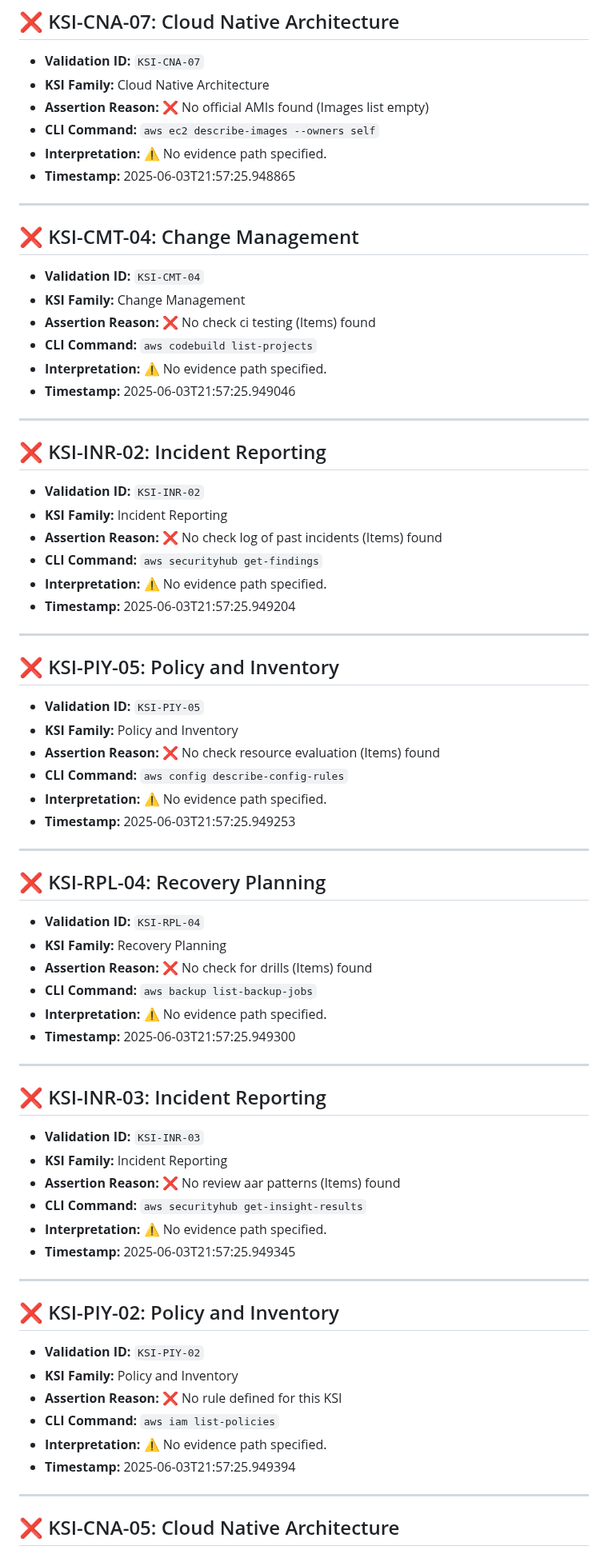
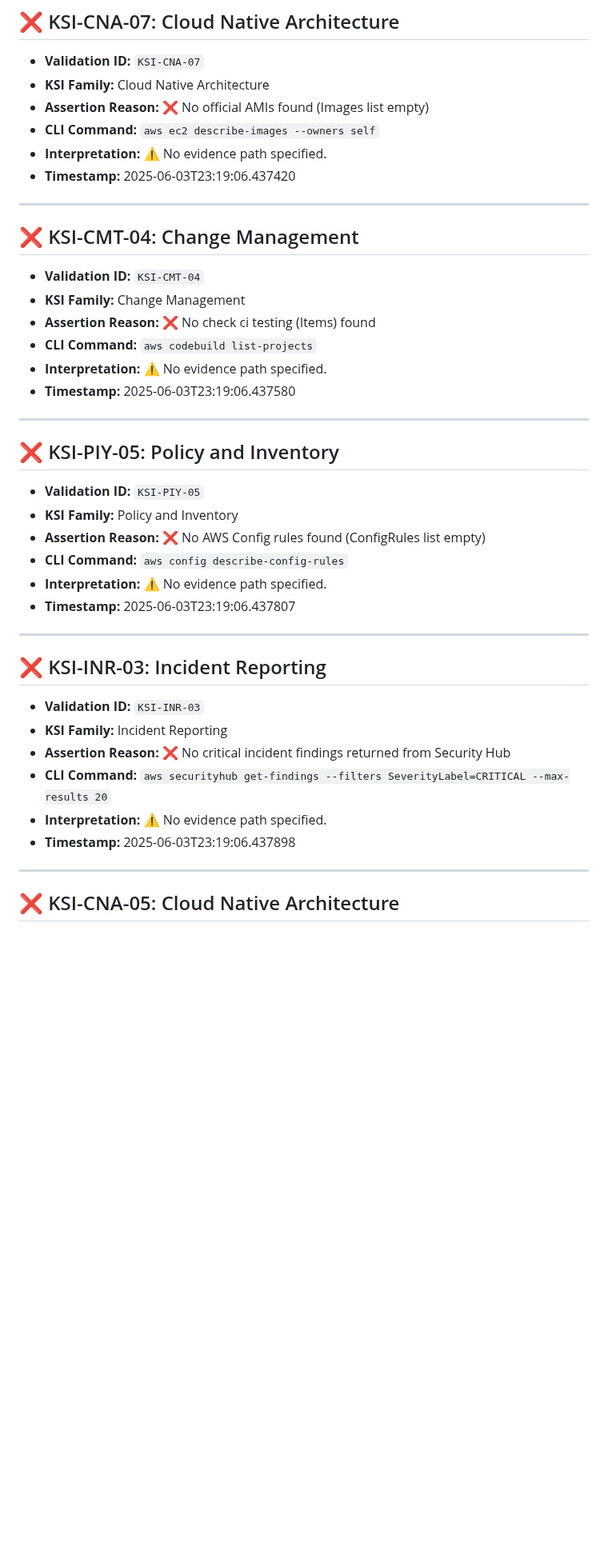
Before and after one commit to Meridian-Knowledge-Solutions/fedramp_20x_public_submission_live, a Markdown page: failed_ksi_report_readable.md, the part around one of its changes. Shown at 80% size. Rendered like a GitHub page; blank space fills up the shorter version.

Commit message:
📄 Update failed KSI report

```diff
--- a/failed_ksi_report_readable.md
+++ b/failed_ksi_report_readable.md
@@ -78,7 +78,7 @@
 - **Assertion Reason:** ❌ No official AMIs found (Images list empty)
 - **CLI Command:** `aws ec2 describe-images --owners self`
 - **Interpretation:** ⚠️ No evidence path specified.
-- **Timestamp:** 2025-06-03T21:57:25.948865
+- **Timestamp:** 2025-06-03T23:19:06.437420
 
 ---
 
@@ -89,18 +89,7 @@
 - **Assertion Reason:** ❌ No check ci testing (Items) found
 - **CLI Command:** `aws codebuild list-projects`
 - **Interpretation:** ⚠️ No evidence path specified.
-- **Timestamp:** 2025-06-03T21:57:25.949046
-
----
-
-## ❌ KSI-INR-02: Incident Reporting
-
-- **Validation ID:** `KSI-INR-02`
-- **KSI Family:** Incident Reporting
-- **Assertion Reason:** ❌ No check log of past incidents (Items) found
-- **CLI Command:** `aws securityhub get-findings`
-- **Interpretation:** ⚠️ No evidence path specified.
-- **Timestamp:** 2025-06-03T21:57:25.949204
+- **Timestamp:** 2025-06-03T23:19:06.437580
 
 ---
 
@@ -108,21 +97,10 @@
 
 - **Validation ID:** `KSI-PIY-05`
 - **KSI Family:** Policy and Inventory
-- **Assertion Reason:** ❌ No check resource evaluation (Items) found
+- **Assertion Reason:** ❌ No AWS Config rules found (ConfigRules list empty)
 - **CLI Command:** `aws config describe-config-rules`
 - **Interpretation:** ⚠️ No evidence path specified.
-- **Timestamp:** 2025-06-03T21:57:25.949253
-
----
-
-## ❌ KSI-RPL-04: Recovery Planning
-
-- **Validation ID:** `KSI-RPL-04`
-- **KSI Family:** Recovery Planning
-- **Assertion Reason:** ❌ No check for drills (Items) found
-- **CLI Command:** `aws backup list-backup-jobs`
-- **Interpretation:** ⚠️ No evidence path specified.
-- **Timestamp:** 2025-06-03T21:57:25.949300
+- **Timestamp:** 2025-06-03T23:19:06.437807
 
 ---
 
@@ -130,21 +108,10 @@
 
 - **Validation ID:** `KSI-INR-03`
 - **KSI Family:** Incident Reporting
-- **Assertion Reason:** ❌ No review aar patterns (Items) found
-- **CLI Command:** `aws securityhub get-insight-results`
+- **Assertion Reason:** ❌ No critical incident findings returned from Security Hub
+- **CLI Command:** `aws securityhub get-findings --filters SeverityLabel=CRITICAL --max-results 20`
 - **Interpretation:** ⚠️ No evidence path specified.
-- **Timestamp:** 2025-06-03T21:57:25.949345
-
----
-
-## ❌ KSI-PIY-02: Policy and Inventory
-
-- **Validation ID:** `KSI-PIY-02`
-- **KSI Family:** Policy and Inventory
-- **Assertion Reason:** ❌ No rule defined for this KSI
-- **CLI Command:** `aws iam list-policies`
-- **Interpretation:** ⚠️ No evidence path specified.
-- **Timestamp:** 2025-06-03T21:57:25.949394
+- **Timestamp:** 2025-06-03T23:19:06.437898
 
 ---
 
```
Also changed, not shown: other parts of failed_ksi_report_readable.md (+37 -59 lines).
